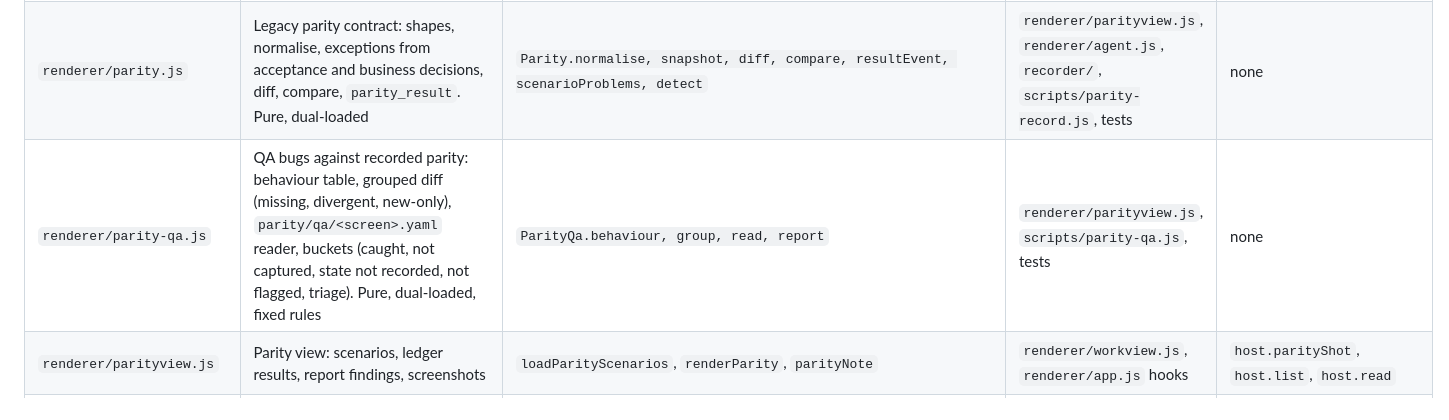
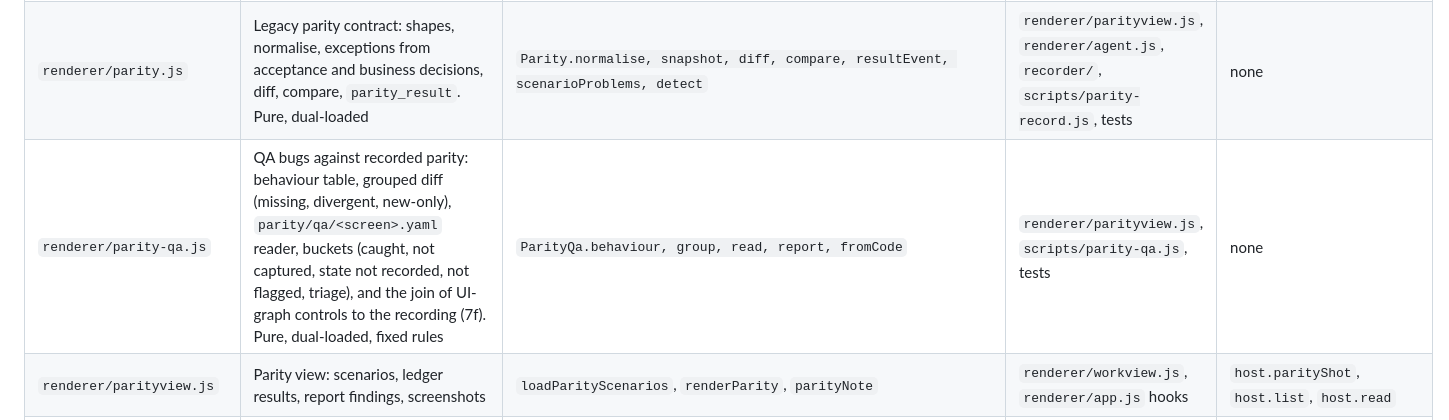
Before and after one commit to xMikeTR/designc, a Markdown page: ARCHITECTURE.md, the part around the change. Drawn GitHub-style.

```diff
--- a/ARCHITECTURE.md
+++ b/ARCHITECTURE.md
@@ -88,7 +88,7 @@ C4Container
 | `renderer/work.js` | Work item rules: validate, states, conflicts, what is missing before Done. Pure, dual-loaded | `Work.validate, states, conflicts, doneProblems, coverage, addToList` | `renderer/workview.js`, `test/work.test.js` | `renderer/pathpattern.js` |
 | `renderer/workview.js` | Work view: backlog, Start, Run gates, Done | `loadWork`, `renderWork` | `renderer/app.js` hooks | `host.work*` |
 | `renderer/parity.js` | Legacy parity contract: shapes, normalise, exceptions from acceptance and business decisions, diff, compare, `parity_result`. Pure, dual-loaded | `Parity.normalise, snapshot, diff, compare, resultEvent, scenarioProblems, detect` | `renderer/parityview.js`, `renderer/agent.js`, `recorder/`, `scripts/parity-record.js`, tests | none |
-| `renderer/parity-qa.js` | QA bugs against recorded parity: behaviour table, grouped diff (missing, divergent, new-only), `parity/qa/<screen>.yaml` reader, buckets (caught, not captured, state not recorded, not flagged, triage). Pure, dual-loaded, fixed rules | `ParityQa.behaviour, group, read, report` | `renderer/parityview.js`, `scripts/parity-qa.js`, tests | none |
+| `renderer/parity-qa.js` | QA bugs against recorded parity: behaviour table, grouped diff (missing, divergent, new-only), `parity/qa/<screen>.yaml` reader, buckets (caught, not captured, state not recorded, not flagged, triage), and the join of UI-graph controls to the recording (7f). Pure, dual-loaded, fixed rules | `ParityQa.behaviour, group, read, report, fromCode` | `renderer/parityview.js`, `scripts/parity-qa.js`, tests | none |
 | `renderer/parityview.js` | Parity view: scenarios, ledger results, report findings, screenshots | `loadParityScenarios`, `renderParity`, `parityNote` | `renderer/workview.js`, `renderer/app.js` hooks | `host.parityShot`, `host.list`, `host.read` |
 | `renderer/study.js` | Study topics: parse, validate, append-only edits (sources, findings, questions, PoCs), human-only opinion and status, decision draft from a settled topic. Pure, dual-loaded | `Study.parse, addSource, addFinding, answerQuestion, setStatus, decisionDraft` | `renderer/agent.js` (Researcher tools), `renderer/studyview.js`, `test/study.test.js` | none |
 | `renderer/studyview.js` | Study activity: topics sidebar, topic page, opinion and status (human only), Ask the Researcher; New decision from a study | `renderStudy`, `studySidebar`, `newDecisionFromStudy`, `settledStudies` | `renderer/app.js` hooks | `host.list`, `host.write`, `host.registryList` |
```
Also changed, not shown: AGENTS.md (+3 -3 lines), docs/parity-contract.md (+4 -0 lines).
